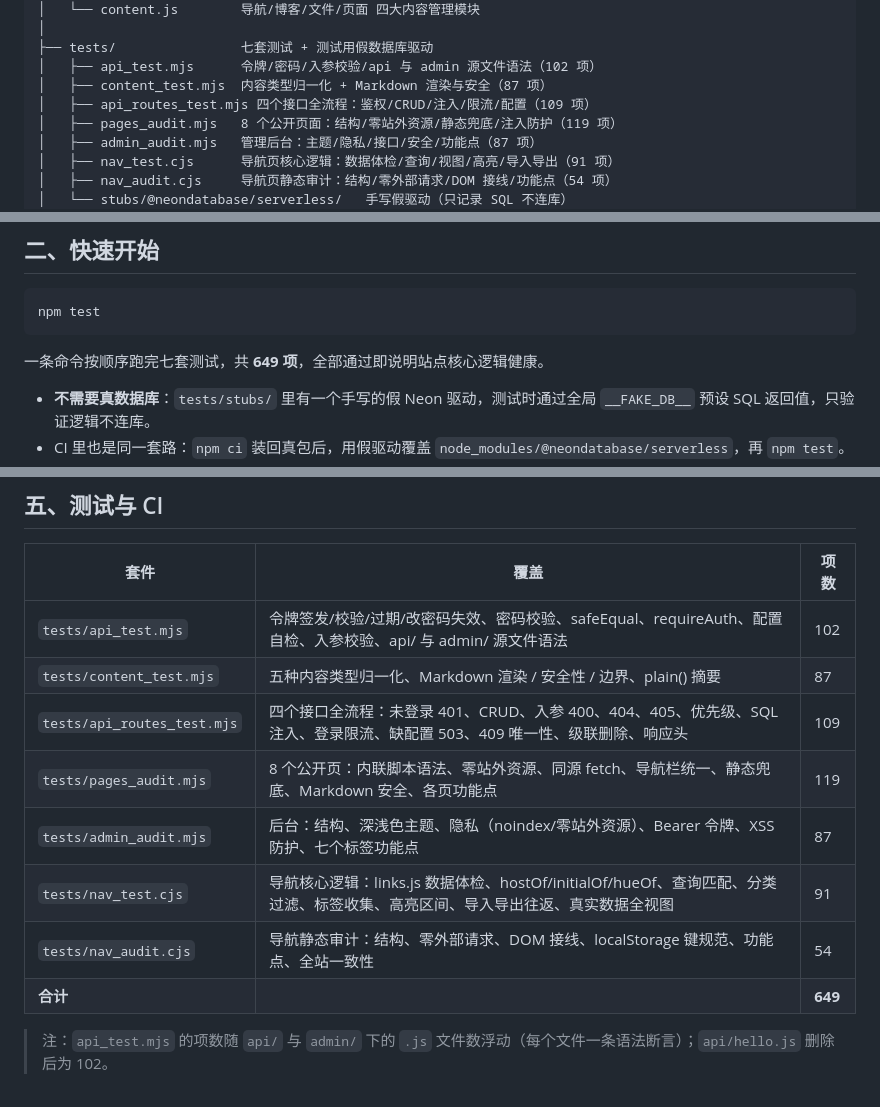
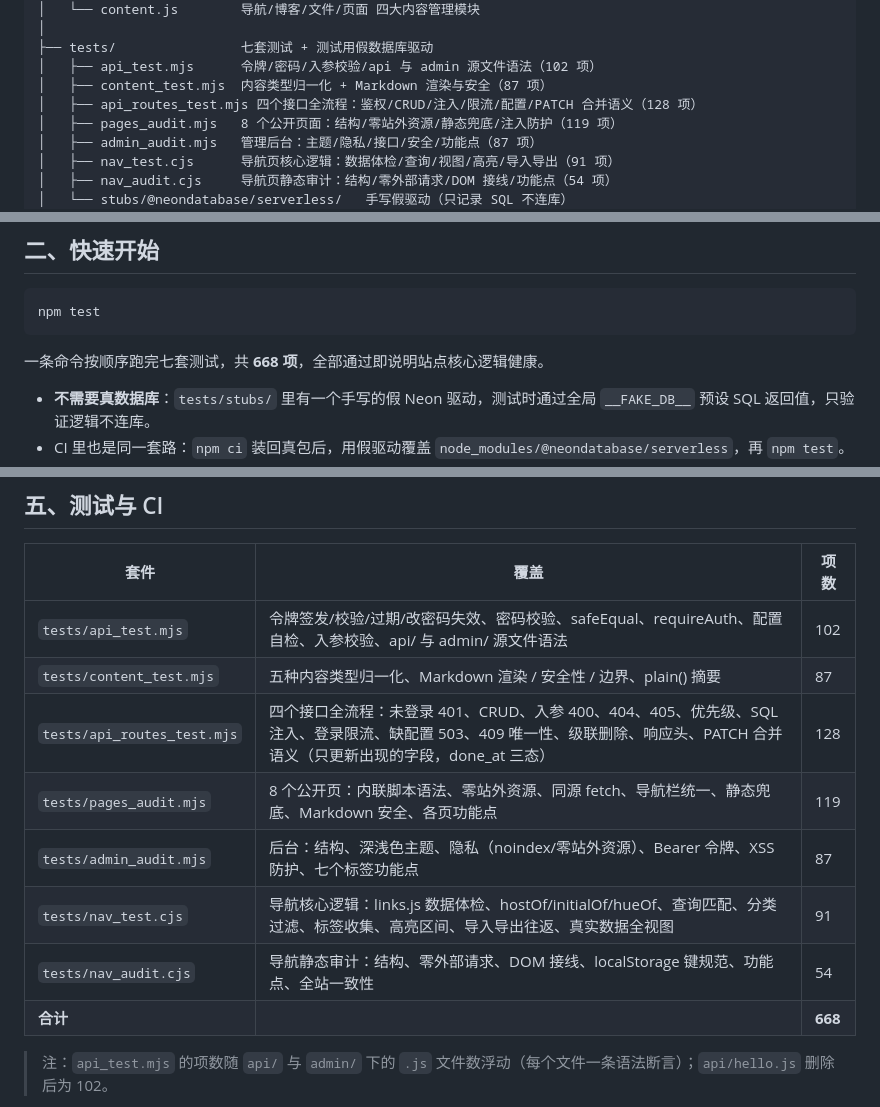
Before and after one commit to EraserPlus/eraser-site, a Markdown page: README.md, 3 parts joined by grey strips. Drawn GitHub-style.

Commit message:
README 测试计数同步为 668（api_routes 128，T03 新增合并语义用例）

````diff
--- a/README.md
+++ b/README.md
@@ -40,7 +40,7 @@ eraser-site/
 ├── tests/                七套测试 + 测试用假数据库驱动
 │   ├── api_test.mjs      令牌/密码/入参校验/api 与 admin 源文件语法（102 项）
 │   ├── content_test.mjs  内容类型归一化 + Markdown 渲染与安全（87 项）
-│   ├── api_routes_test.mjs 四个接口全流程：鉴权/CRUD/注入/限流/配置（109 项）
+│   ├── api_routes_test.mjs 四个接口全流程：鉴权/CRUD/注入/限流/配置/PATCH 合并语义（128 项）
 │   ├── pages_audit.mjs   8 个公开页面：结构/零站外资源/静态兜底/注入防护（119 项）
 │   ├── admin_audit.mjs   管理后台：主题/隐私/接口/安全/功能点（87 项）
 │   ├── nav_test.cjs      导航页核心逻辑：数据体检/查询/视图/高亮/导入导出（91 项）
@@ -102,7 +102,7 @@ eraser-site/
 npm test
 ```
 
-一条命令按顺序跑完七套测试，共 **649 项**，全部通过即说明站点核心逻辑健康。
+一条命令按顺序跑完七套测试，共 **668 项**，全部通过即说明站点核心逻辑健康。
 
 - **不需要真数据库**：`tests/stubs/` 里有一个手写的假 Neon 驱动，测试时通过全局 `__FAKE_DB__` 预设 SQL 返回值，只验证逻辑不连库。
 - CI 里也是同一套路：`npm ci` 装回真包后，用假驱动覆盖 `node_modules/@neondatabase/serverless`，再 `npm test`。
@@ -208,12 +208,12 @@ await sql`
 | --- | --- | --- |
 | `tests/api_test.mjs` | 令牌签发/校验/过期/改密码失效、密码校验、safeEqual、requireAuth、配置自检、入参校验、api/ 与 admin/ 源文件语法 | 102 |
 | `tests/content_test.mjs` | 五种内容类型归一化、Markdown 渲染 / 安全性 / 边界、plain() 摘要 | 87 |
-| `tests/api_routes_test.mjs` | 四个接口全流程：未登录 401、CRUD、入参 400、404、405、优先级、SQL 注入、登录限流、缺配置 503、409 唯一性、级联删除、响应头 | 109 |
+| `tests/api_routes_test.mjs` | 四个接口全流程：未登录 401、CRUD、入参 400、404、405、优先级、SQL 注入、登录限流、缺配置 503、409 唯一性、级联删除、响应头、PATCH 合并语义（只更新出现的字段，done_at 三态） | 128 |
 | `tests/pages_audit.mjs` | 8 个公开页：内联脚本语法、零站外资源、同源 fetch、导航栏统一、静态兜底、Markdown 安全、各页功能点 | 119 |
 | `tests/admin_audit.mjs` | 后台：结构、深浅色主题、隐私（noindex/零站外资源）、Bearer 令牌、XSS 防护、七个标签功能点 | 87 |
 | `tests/nav_test.cjs` | 导航核心逻辑：links.js 数据体检、hostOf/initialOf/hueOf、查询匹配、分类过滤、标签收集、高亮区间、导入导出往返、真实数据全视图 | 91 |
 | `tests/nav_audit.cjs` | 导航静态审计：结构、零外部请求、DOM 接线、localStorage 键规范、功能点、全站一致性 | 54 |
-| **合计** | | **649** |
+| **合计** | | **668** |
 
 > 注：`api_test.mjs` 的项数随 `api/` 与 `admin/` 下的 `.js` 文件数浮动（每个文件一条语法断言）；`api/hello.js` 删除后为 102。
 
````
